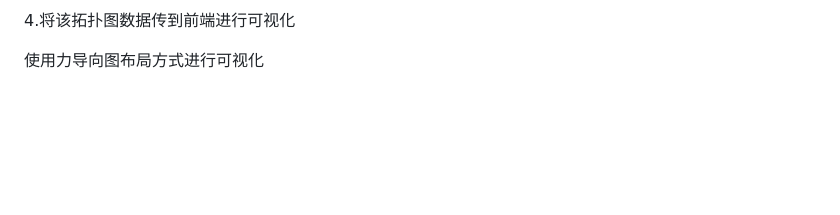
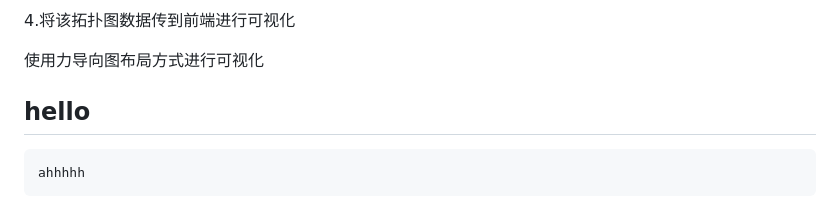
Before and after one commit to zhangzuyuan/paper_master, a Markdown page: README.md, the part around the change. GitHub-like rendering; blank space fills up the shorter version.

````diff
--- a/README.md
+++ b/README.md
@@ -299,3 +299,11 @@
 4.将该拓扑图数据传到前端进行可视化
 
 使用力导向图布局方式进行可视化
+
+
+
+## hello
+
+```
+ahhhhh
+```
````
Also changed, not shown: picture/99C196CD-7BF3-4FD1-A5A8-38B468360166.png (added), 1 other file.
